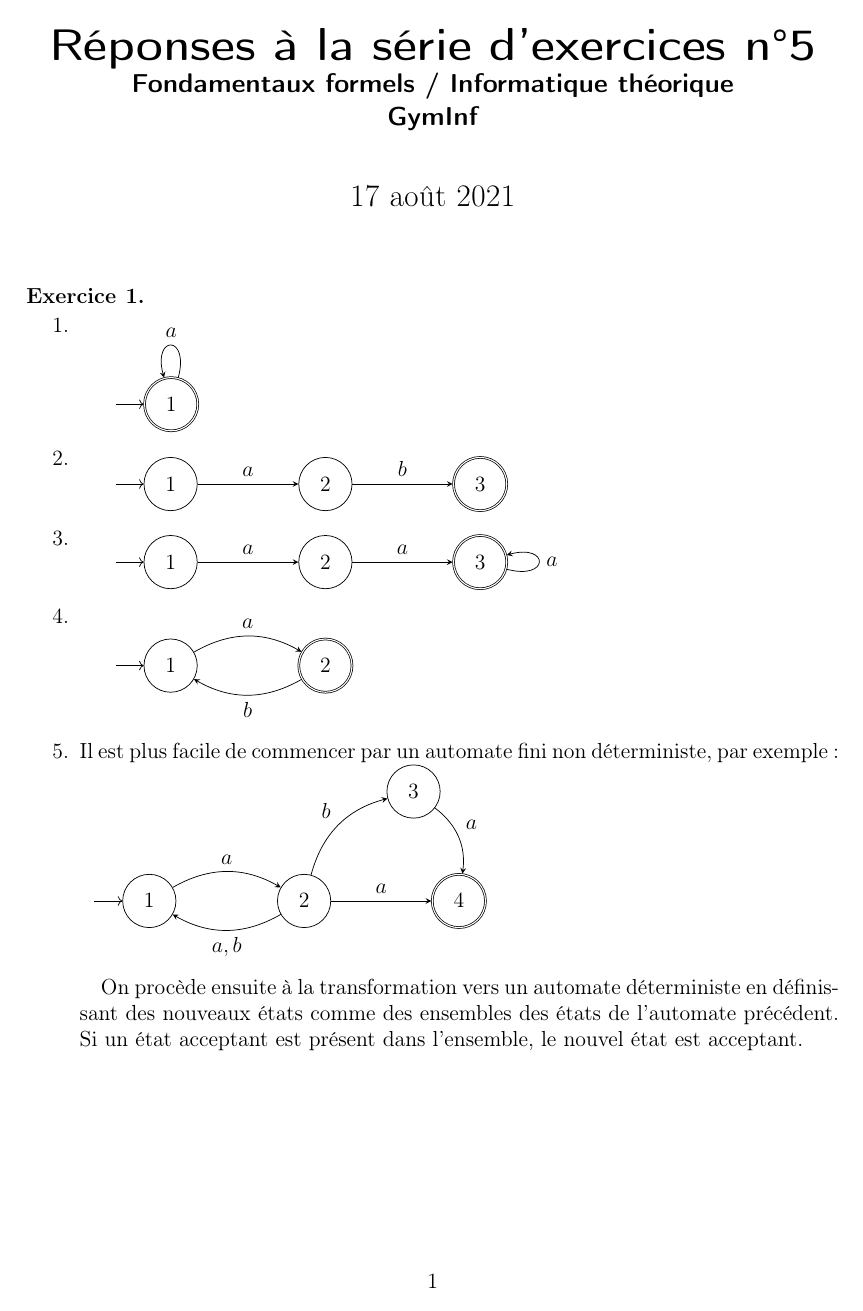
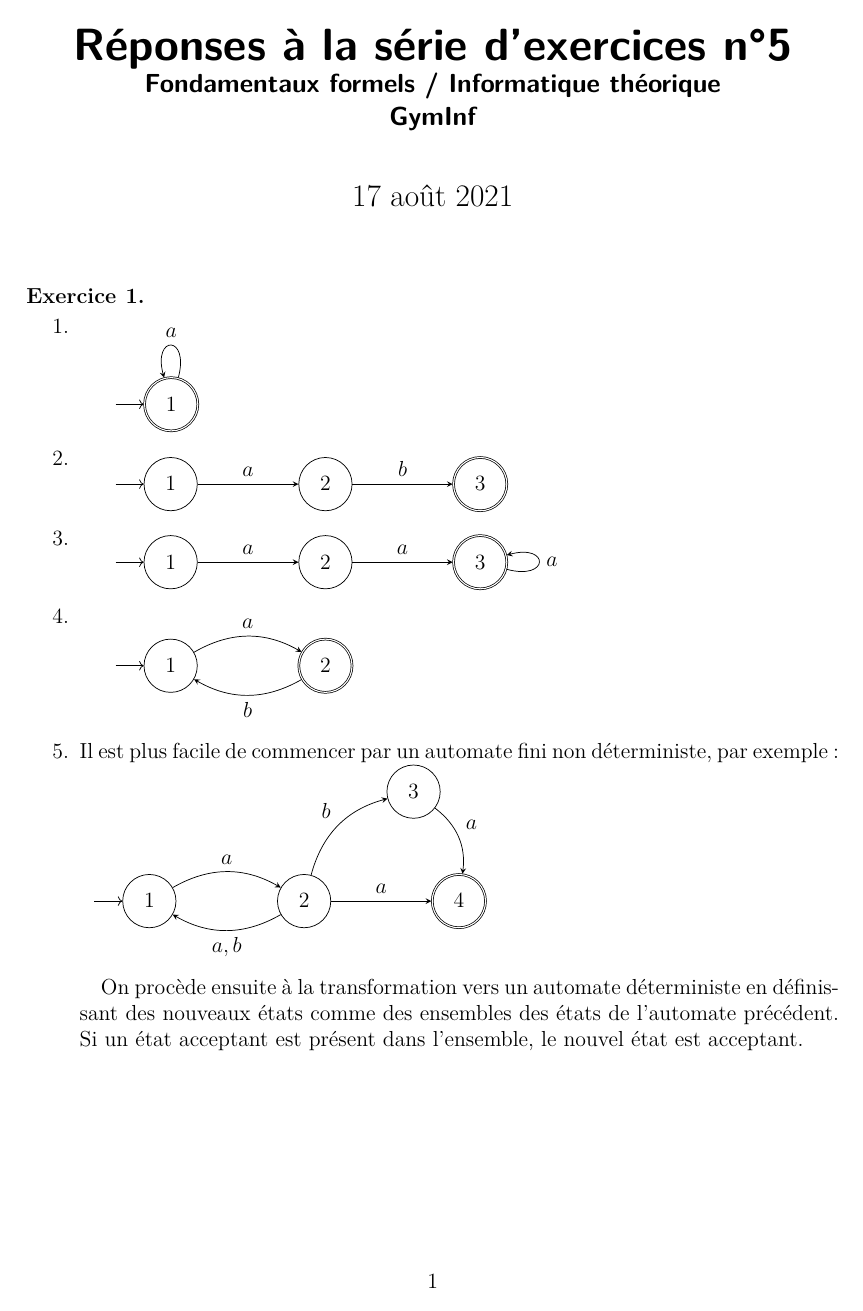
Before and after one commit to redelmann/gyminf-informatique-theorique, a LaTeX document (reponses/5_automates_finis.tex): page 1 of 2. Compiled offline with pdfLaTeX.

Commit message:
ajouté tous les packages pour que ce soit propre au niveau des polices de caractère / accents

```diff
--- a/reponses/5_automates_finis.tex
+++ b/reponses/5_automates_finis.tex
@@ -8,7 +8,9 @@
 %  left=20mm,
 %  top=20mm,
 %  }
+\usepackage[utf8]{inputenc}
 \usepackage[T1]{fontenc}  % recommandé pour français
+\usepackage{lmodern}
 \usepackage[frenchb]{babel}
 \usepackage{exsheets}
 \usepackage{amsmath}
```
